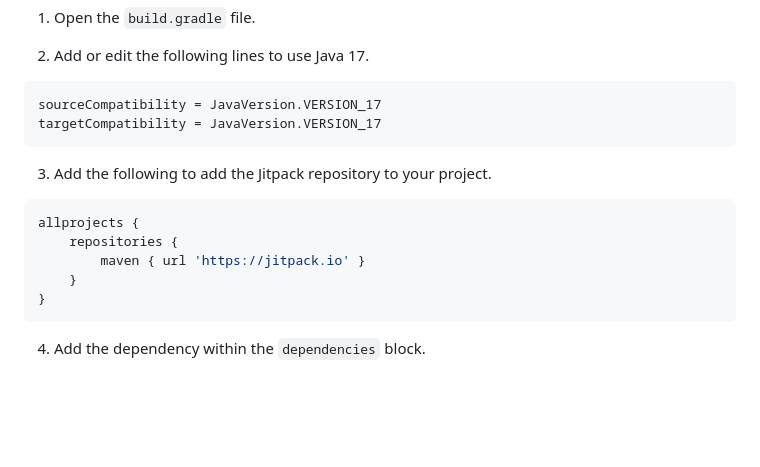
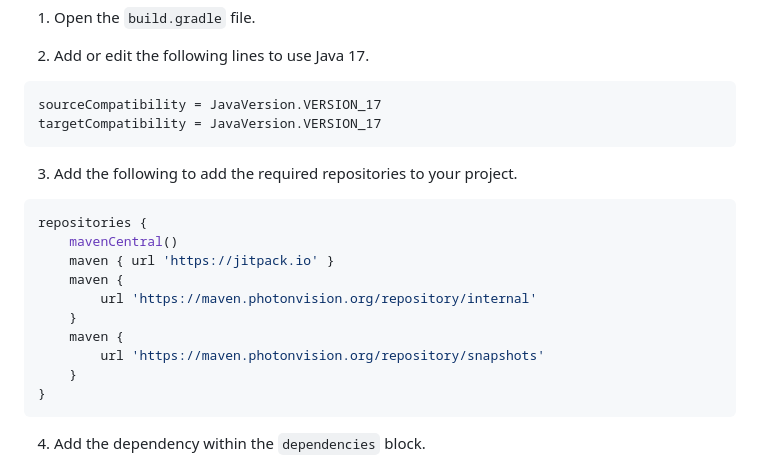
Before and after one commit to Tigerbotics7125/TigerLib, a Markdown page: README.md, the part around the change. Drawn GitHub-style; blank space fills up the shorter version.

Commit message:
fix repository block

````diff
--- a/README.md
+++ b/README.md
@@ -21,11 +21,16 @@ sourceCompatibility = JavaVersion.VERSION_17
 targetCompatibility = JavaVersion.VERSION_17
 ```
 
-3. Add the following to add the Jitpack repository to your project.
+3. Add the following to add the required repositories to your project.
 ``` groovy
-allprojects {
-    repositories {
-        maven { url 'https://jitpack.io' }
+repositories {
+    mavenCentral()
+    maven { url 'https://jitpack.io' }
+    maven {
+        url 'https://maven.photonvision.org/repository/internal'
+    }
+    maven {
+        url 'https://maven.photonvision.org/repository/snapshots'
     }
 }
 ```
````
